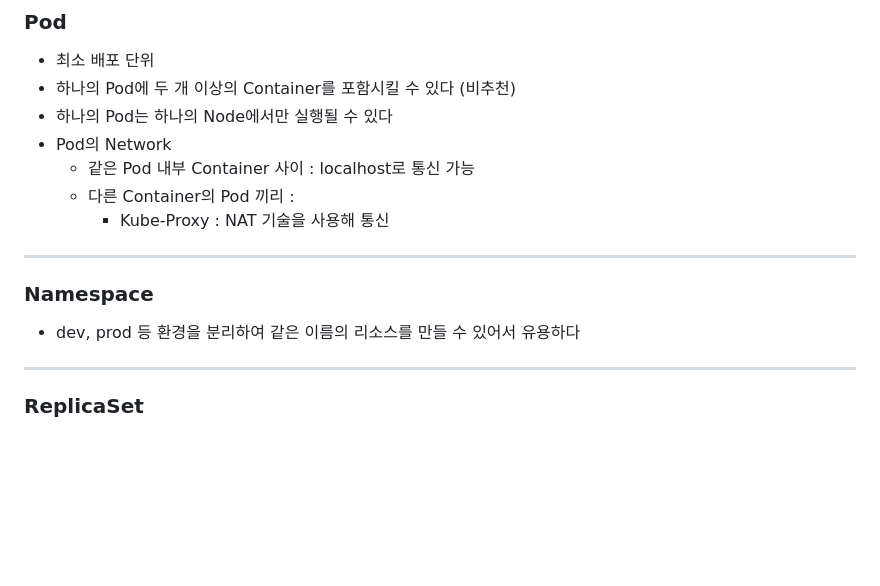
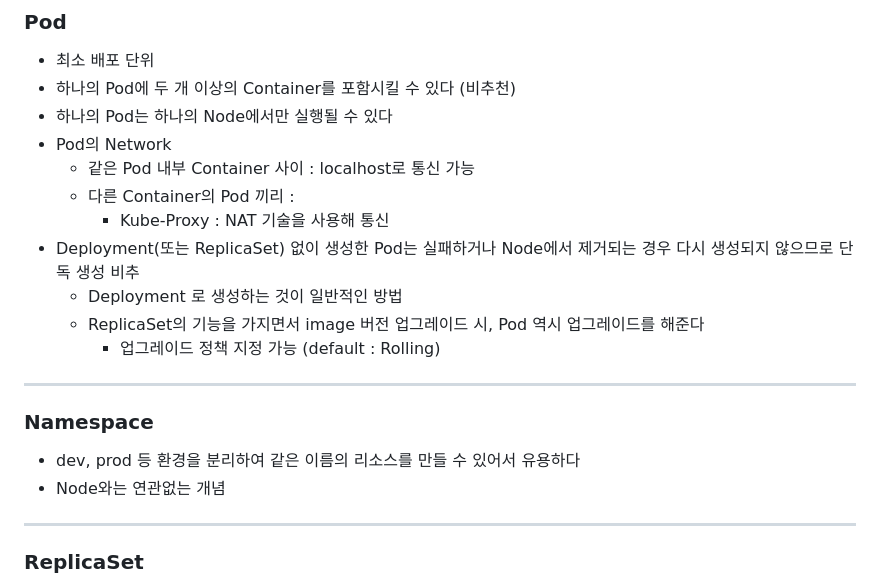
Before and after one commit to KOO-YS/TIL, a Markdown page: container/Kubernetes_in_Action.md, the part around one of its changes. GitHub-like rendering; blank space fills up the shorter version.

```diff
--- a/container/Kubernetes_in_Action.md
+++ b/container/Kubernetes_in_Action.md
@@ -58,11 +58,17 @@
   - 같은 Pod 내부 Container 사이 : localhost로 통신 가능
   - 다른 Container의 Pod 끼리 :
     - Kube-Proxy : NAT 기술을 사용해 통신
+- Deployment(또는 ReplicaSet) 없이 생성한 Pod는 실패하거나 Node에서 제거되는 경우 다시 생성되지 않으므로 단독 생성 비추
+  - Deployment 로 생성하는 것이 일반적인 방법
+  - ReplicaSet의 기능을 가지면서 image 버전 업그레이드 시, Pod 역시 업그레이드를 해준다
+    - 업그레이드 정책 지정 가능 (default : Rolling)
+
 
 ---
 
 ### Namespace
 - dev, prod 등 환경을 분리하여 같은 이름의 리소스를 만들 수 있어서 유용하다
+- Node와는 연관없는 개념
 
 ---
 
```
Also changed, not shown: other parts of container/Kubernetes_in_Action.md (+49 -0 lines).
